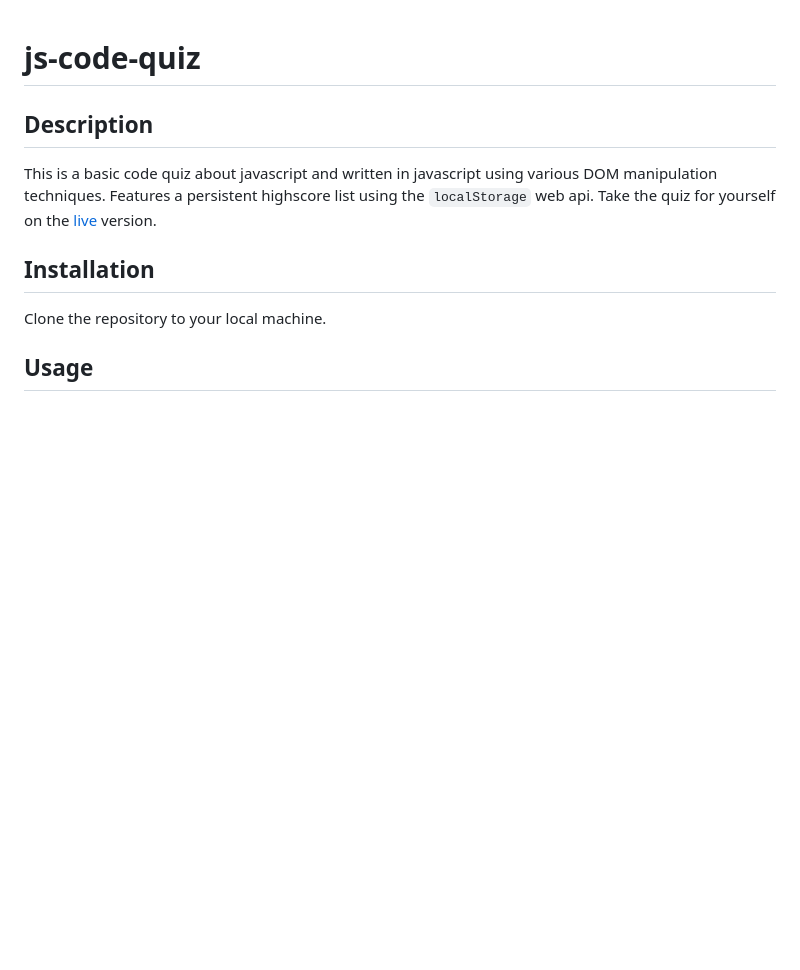
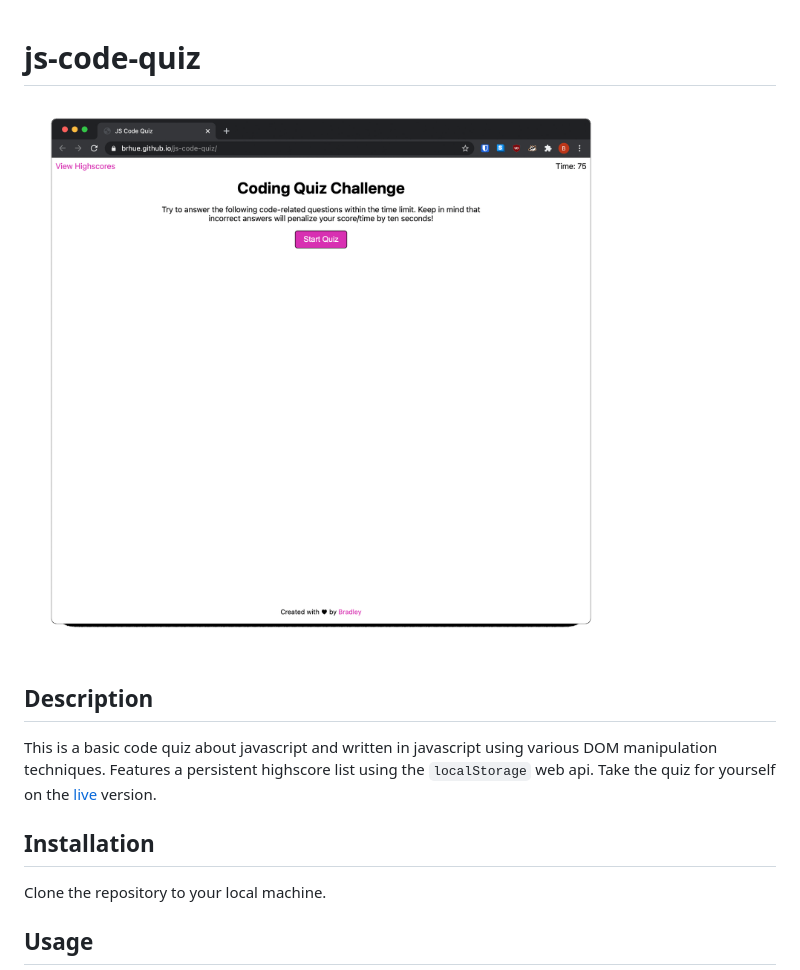
Before and after one commit to brhue/js-code-quiz, a Markdown page: README.md, the part around the change. Drawn GitHub-style; pictures changed too: assets/screenshots/screen.gif (added); blank space fills up the shorter version.

Commit message:
Add screenshot to readme

```diff
--- a/README.md
+++ b/README.md
@@ -1,5 +1,5 @@
 # js-code-quiz
-
+![A gif demonstrating the quiz app.](./assets/screenshots/screen.gif)
 ## Description
 This is a basic code quiz about javascript and written in javascript using various DOM manipulation techniques. Features a persistent highscore list using the `localStorage` web api.
 Take the quiz for yourself on the [live](https://brhue.github.io/js-code-quiz/) version.
```
